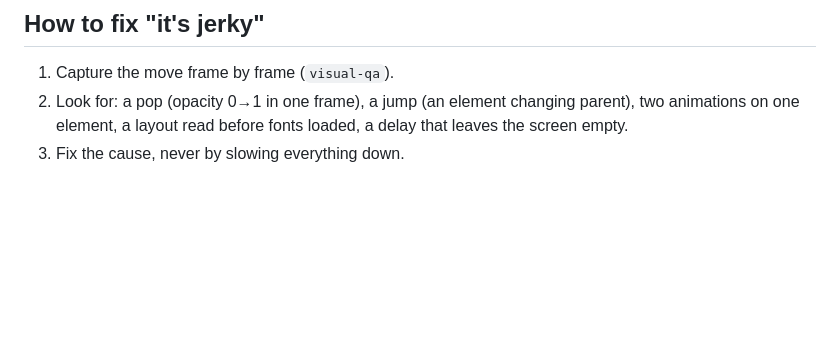
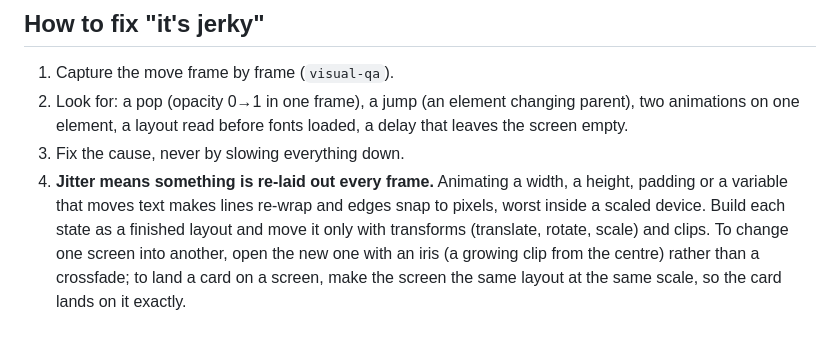
Before and after one commit to iammirrr/ungenerated, a Markdown page: skills/motion-system/SKILL.md, the part around the change. GitHub-like rendering; blank space fills up the shorter version.

Commit message:
motion-system: jitter means per-frame layout; finished states, transforms and an iris
Co-Authored-By: Claude Opus 5.5 <noreply@anthropic.com>

```diff
--- a/skills/motion-system/SKILL.md
+++ b/skills/motion-system/SKILL.md
@@ -66,3 +66,9 @@ Only transform, opacity, blur and clip move on the board, so every move has a na
 2. Look for: a pop (opacity 0→1 in one frame), a jump (an element changing parent), two animations
    on one element, a layout read before fonts loaded, a delay that leaves the screen empty.
 3. Fix the cause, never by slowing everything down.
+4. **Jitter means something is re-laid out every frame.** Animating a width, a height, padding or
+   a variable that moves text makes lines re-wrap and edges snap to pixels, worst inside a scaled
+   device. Build each state as a finished layout and move it only with transforms (translate,
+   rotate, scale) and clips. To change one screen into another, open the new one with an iris (a
+   growing clip from the centre) rather than a crossfade; to land a card on a screen, make the
+   screen the same layout at the same scale, so the card lands on it exactly.
```
